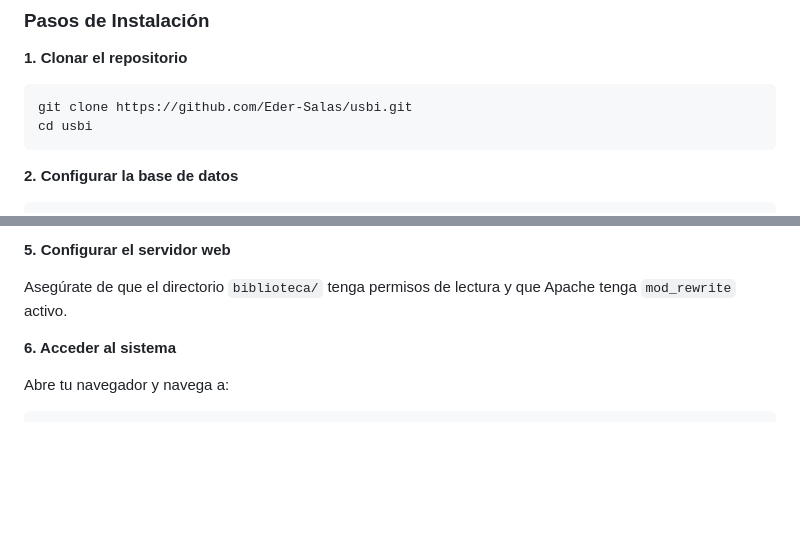
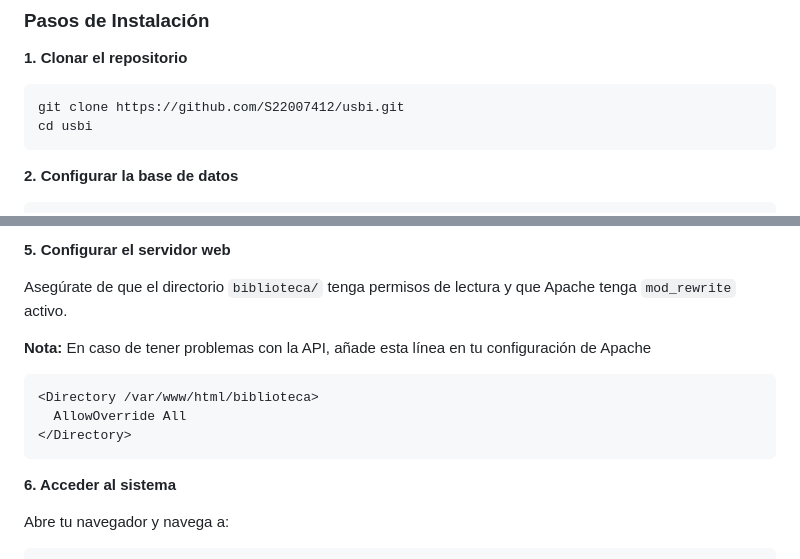
Before and after one commit to S22007412/usbi, a Markdown page: README.md, 2 parts joined by grey strips. Rendered like a GitHub page; blank space fills up the shorter version.

Commit message:
Arreglar la sección de Instalación y Configuración

````diff
--- a/README.md
+++ b/README.md
@@ -255,7 +255,7 @@ const API_BASE_URL = 'http://ubiuv.duckdns.org/biblioteca/api';
 **1. Clonar el repositorio**
 
 ```bash
-git clone https://github.com/Eder-Salas/usbi.git
+git clone https://github.com/S22007412/usbi.git
 cd usbi
 ```
 
@@ -288,6 +288,14 @@ const API_BASE_URL = 'http://tu-servidor/biblioteca/api';
 **5. Configurar el servidor web**
 
 Asegúrate de que el directorio `biblioteca/` tenga permisos de lectura y que Apache tenga `mod_rewrite` activo.
+
+**Nota:** En caso de tener problemas con la API, añade esta línea en tu configuración de Apache
+
+```
+<Directory /var/www/html/biblioteca>
+  AllowOverride All
+</Directory>
+```
 
 **6. Acceder al sistema**
 
````
